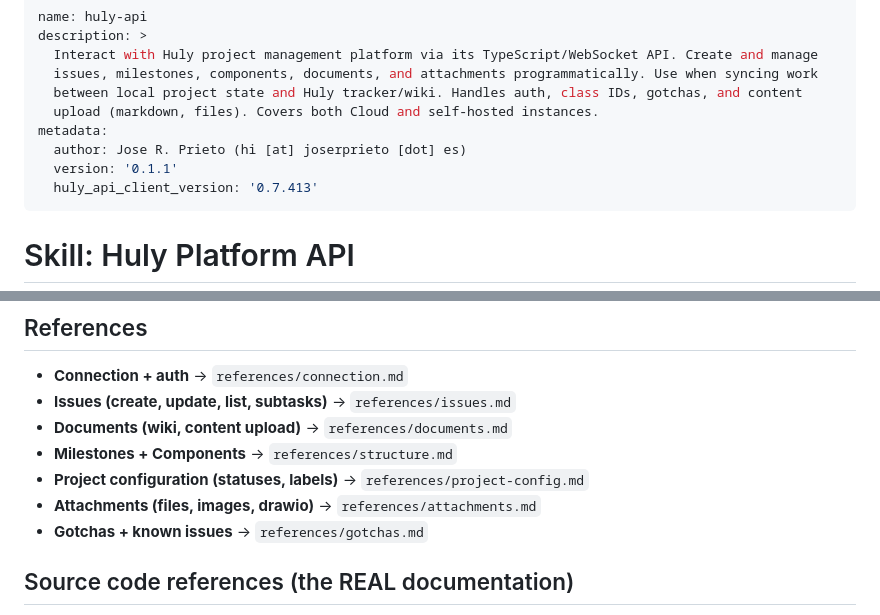
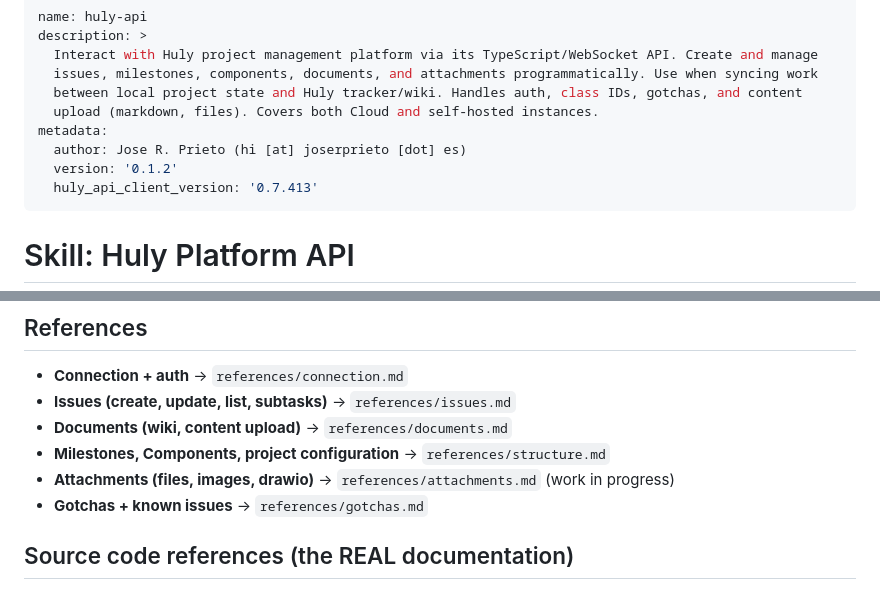
Before and after one commit to joserprieto/ai-skills, a Markdown page: skills/huly-api/SKILL.md, 2 parts joined by grey strips. Drawn GitHub-style.

Commit message:
fix(huly-api): v0.1.2 — remove broken project-config.md reference
The References section in SKILL.md linked to references/project-config.md
which never existed. The project-configuration content (statuses, labels,
task types) actually lives inside references/structure.md, so the link
was misleading anyone following it.

Two changes:
- The "Project configuration" line is folded into "Milestones, Components,
  project configuration" pointing at structure.md (where the content is).
- references/attachments.md is flagged as "work in progress" since it's
  currently a stub — agents shouldn't expect detailed coverage there.

```diff
--- a/skills/huly-api/SKILL.md
+++ b/skills/huly-api/SKILL.md
@@ -7,7 +7,7 @@ description: >
   upload (markdown, files). Covers both Cloud and self-hosted instances.
 metadata:
   author: Jose R. Prieto (hi [at] joserprieto [dot] es)
-  version: '0.1.1'
+  version: '0.1.2'
   huly_api_client_version: '0.7.413'
 ---
 
@@ -151,9 +151,8 @@ await client.createDoc('tracker:class:Milestone', projectId, { ...fields }, msId
 - **Connection + auth** → `references/connection.md`
 - **Issues (create, update, list, subtasks)** → `references/issues.md`
 - **Documents (wiki, content upload)** → `references/documents.md`
-- **Milestones + Components** → `references/structure.md`
-- **Project configuration (statuses, labels)** → `references/project-config.md`
-- **Attachments (files, images, drawio)** → `references/attachments.md`
+- **Milestones, Components, project configuration** → `references/structure.md`
+- **Attachments (files, images, drawio)** → `references/attachments.md` (work in progress)
 - **Gotchas + known issues** → `references/gotchas.md`
 
 ## Source code references (the REAL documentation)
```
Also changed, not shown: README.md (+1 -1 lines).
